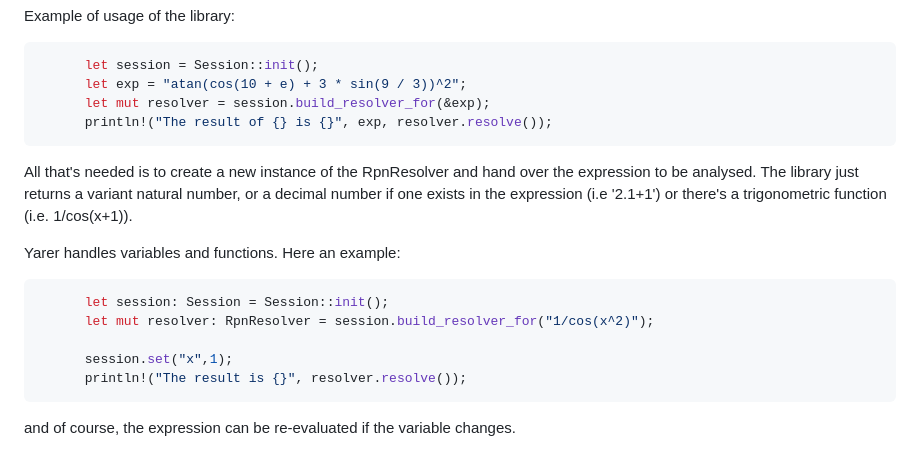
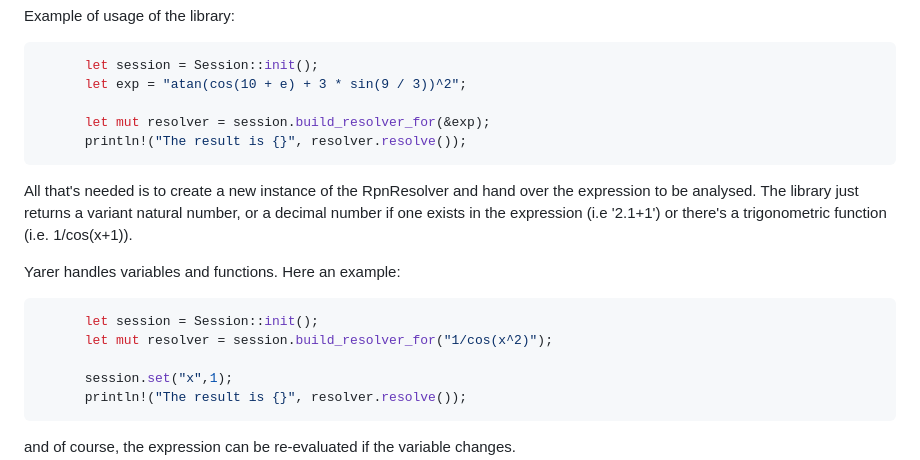
Before and after one commit to davassi/yarer, a Markdown page: README.md, the part around the change. Drawn GitHub-style.

Commit message:
Improving Readme

````diff
--- a/README.md
+++ b/README.md
@@ -17,8 +17,9 @@ Example of usage of the library:
 ```rust
       let session = Session::init();
       let exp = "atan(cos(10 + e) + 3 * sin(9 / 3))^2";
+
       let mut resolver = session.build_resolver_for(&exp);
-      println!("The result of {} is {}", exp, resolver.resolve());
+      println!("The result is {}", resolver.resolve());
 ```
 
 All that's needed is to create a new instance of the RpnResolver and hand over the expression to be analysed.
@@ -27,8 +28,8 @@ The library just returns a variant natural number, or a decimal number if one ex
 Yarer handles variables and functions. Here an example:
 
 ```rust
-      let session: Session = Session::init();
-      let mut resolver: RpnResolver = session.build_resolver_for("1/cos(x^2)");
+      let session = Session::init();
+      let mut resolver = session.build_resolver_for("1/cos(x^2)");
 
       session.set("x",1);
       println!("The result is {}", resolver.resolve());
````
